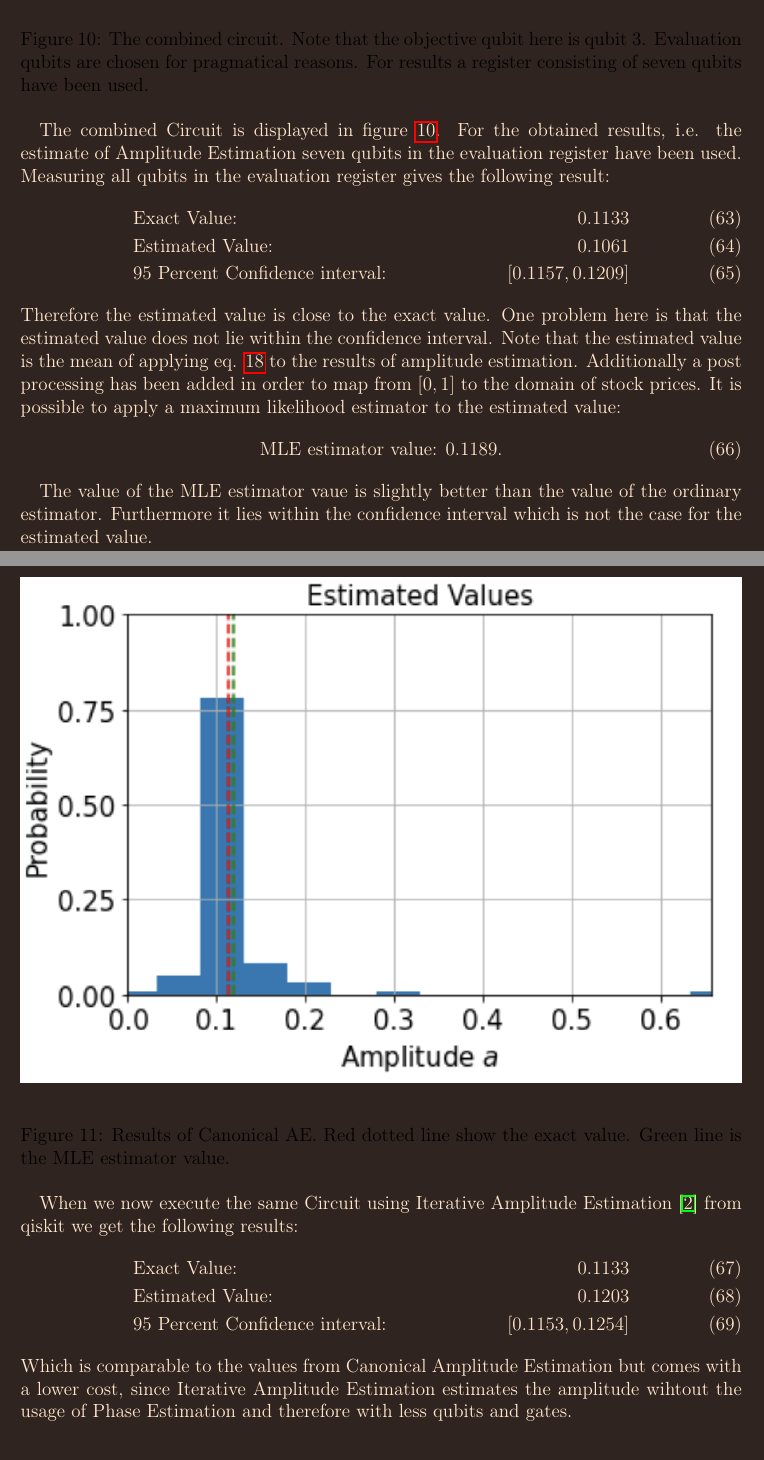
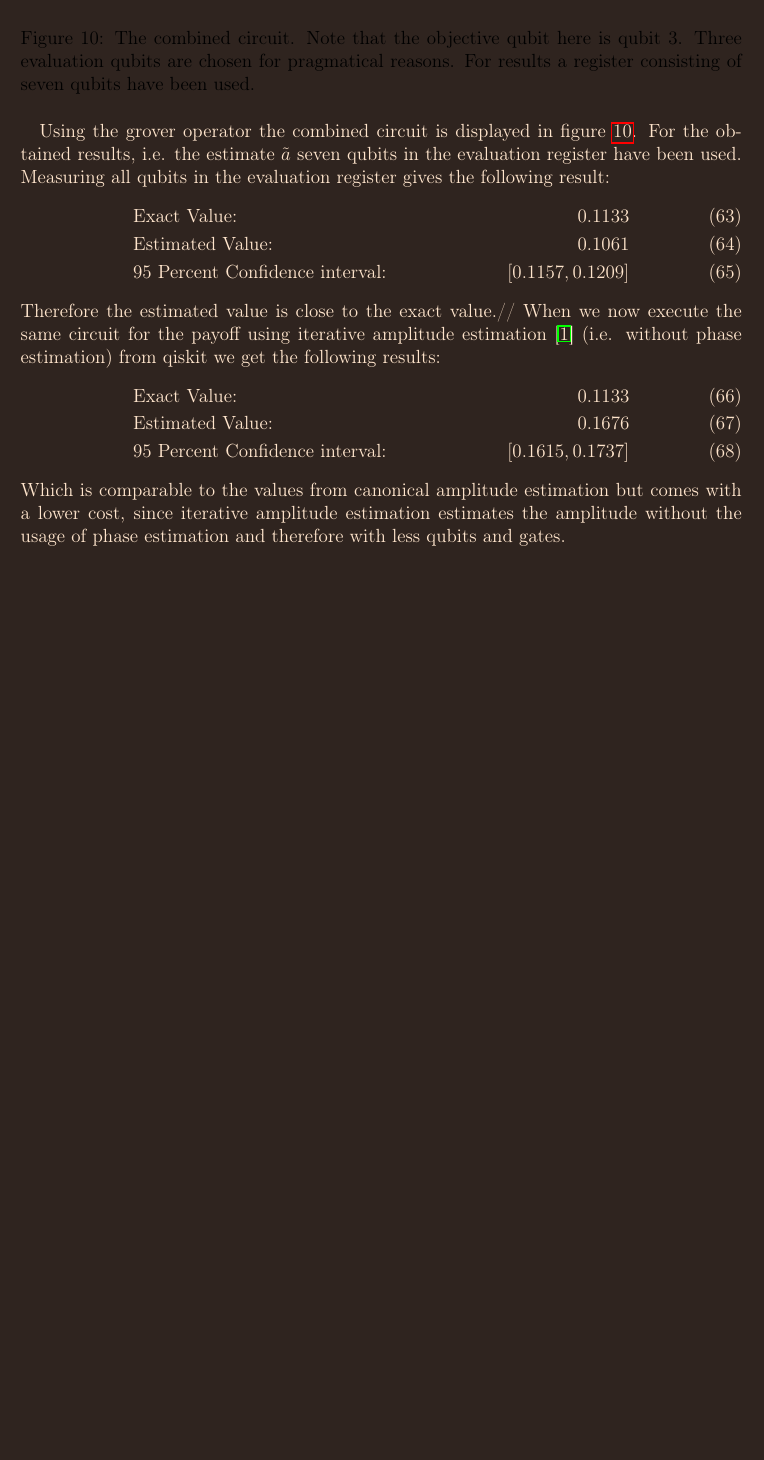
Before and after one commit to Adilo27/cad, a LaTeX document (main.tex, which reads sections/results/results.tex): two parts of pages 22 and 23 of 24 before the commit and part of page 21 of 22 after it, the two joined at a grey line, cut so that both start at the same text, the shorter picture padded with empty space. Compiled offline with pdfLaTeX.

Commit message:
finished results

```diff
--- a/sections/results/results.tex
+++ b/sections/results/results.tex
@@ -70,43 +67,29 @@ and a global phase bit, since the negative form can easily be implemented by usi
   $S_{\psi_1} = 1-2\ket{\psi_1}\ket{0}\bra{\psi_1}\bra{0}$ is implemented using $2\ket{\psi_1}\ket{0}\bra{\psi_1}\bra{0}-1$ and a global phase bit.}
   \label{fig:grover}
 \end{figure}
-
-The Grover-operator can than be applied to the first register $\ket{i}$ controlled by a second evaluation register $\ket{m}$. See figure \ref{fig:qgan} for a schematic overview.
-
  \begin{figure}[H]
   \begin{center}
     \includegraphics[width=\linewidth]{../../images/combinedCircuit.png}
   \end{center}
-  \caption{The combined circuit. Note that the objective qubit here is qubit 3. Evaluation qubits are chosen for pragmatical reasons. For results a register consisting of seven qubits have been used.}
+  \caption{The combined circuit. Note that the objective qubit here is qubit 3.
+  Three evaluation qubits are chosen for pragmatical reasons. For results a register consisting of seven qubits have been used.}
   \label{fig:combinedCircuit}
 \end{figure}
-The combined Circuit is displayed in figure $\ref{fig:combinedCircuit}$. For the obtained results, i.e. the estimate of Amplitude Estimation seven qubits in the evaluation register have been used. Measuring all qubits in the evaluation register gives the following result:
+Using the grover operator the combined circuit is displayed in figure $\ref{fig:combinedCircuit}$.
+For the obtained results, i.e. the estimate $\tilde{a}$ seven qubits in the evaluation register have been used.
+Measuring all qubits in the evaluation register gives the following result:
 \begin{align}
     &\text{Exact Value: } &0.1133\\
     &\text{Estimated Value: } &0.1061\\
     &\text{95 Percent Confidence interval:	} &[0.1157, 0.1209]
 \end{align}
-Therefore the estimated value is close to the exact value. One problem here is that the estimated value does not lie within the confidence interval.
-Note that the estimated value is the mean of applying eq. $\ref{eq:estimate_a}$ to the results of amplitude estimation. Additionally a post processing has been added in order to map from $[0,1]$ to the domain of stock prices. It is possible to apply a maximum likelihood estimator to the estimated value:
-\begin{equation}
-    \text{MLE estimator value: } 0.1189.
-\end{equation}
-
-The value of the MLE estimator vaue is slightly better than the value of the ordinary estimator. Furthermore it lies within the confidence interval which is not the case for the estimated value.
-
- \begin{figure}[H]
-  \begin{center}
-    \includegraphics[width=\linewidth]{../../images/resultAE.png}
-  \end{center}
-  \caption{Results of Canonical AE. Red dotted line show the exact value. Green line is the MLE estimator value. }
-  \label{fig:resultAE}
-\end{figure}
-When we now execute the same Circuit using Iterative Amplitude Estimation \cite{Grinko_2021} from qiskit we get the following results:
+Therefore the estimated value is close to the exact value.//
+When we now execute the same circuit for the payoff using iterative amplitude estimation \cite{Grinko_2021}  (i.e. without phase estimation) from qiskit we get the following results:
 \begin{align}
     &\text{Exact Value: } &0.1133\\
-    &\text{Estimated Value: } &0.1203\\
-    &\text{95 Percent Confidence interval:	} &[0.1153, 0.1254]
+    &\text{Estimated Value: } &0.1676\\
+    &\text{95 Percent Confidence interval:	} &[0.1615, 0.1737]
 \end{align}
-Which is comparable to the values from Canonical Amplitude Estimation but comes with a lower cost, since Iterative Amplitude Estimation estimates the amplitude wihtout the usage of Phase Estimation and therefore with less qubits and gates.
+Which is comparable to the values from canonical amplitude estimation but comes with a lower cost, since iterative amplitude estimation estimates the amplitude without the usage of phase estimation and therefore with less qubits and gates.
 \biblio
 \end{document}
```
Also changed, not shown: sections/monte_carlo/quantum_monte_carlo/quantum_monte_carlo.tex (+1 -1 lines), images/Agate.png (added), images/model.png (deleted), sections/results/results.pdf, sections/results/results.tex (55 more changed lines), 7 other files.
